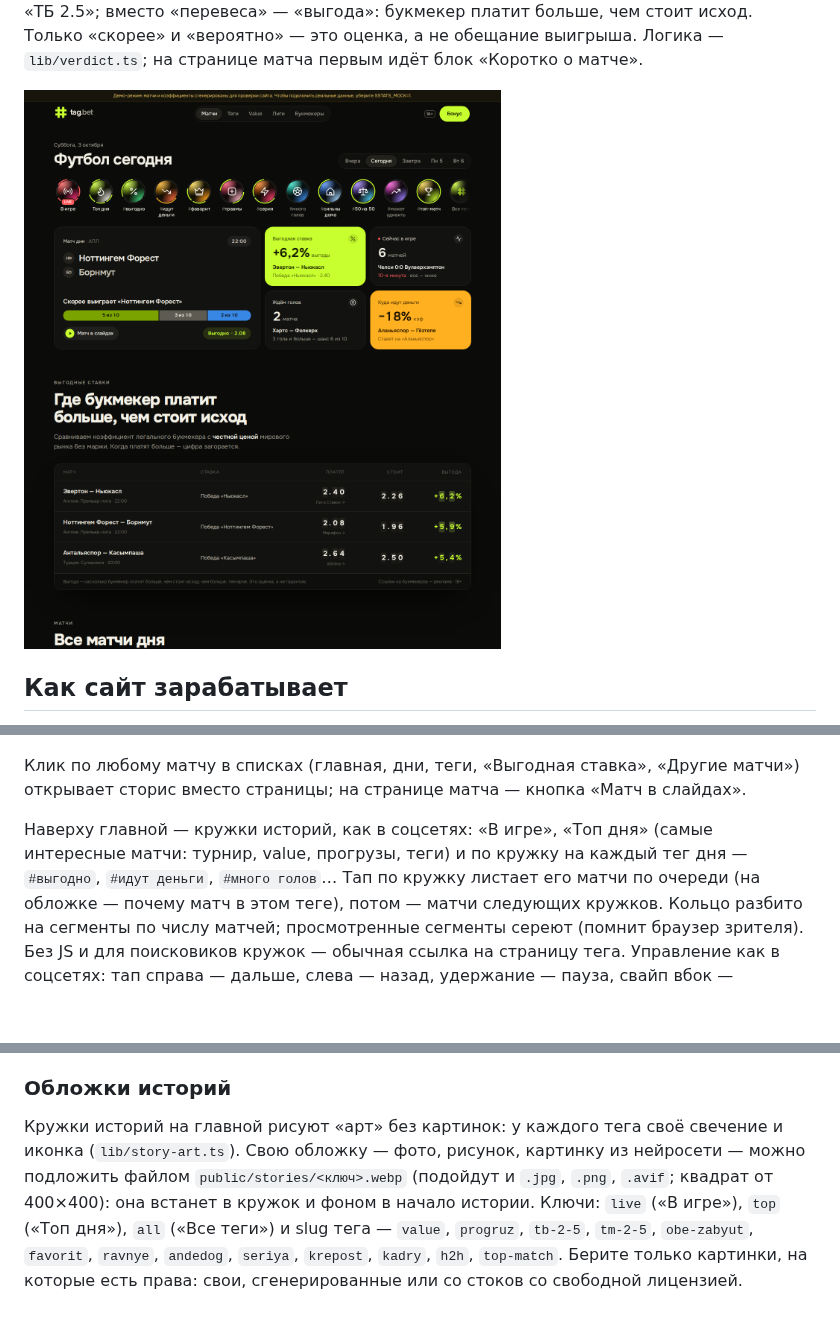
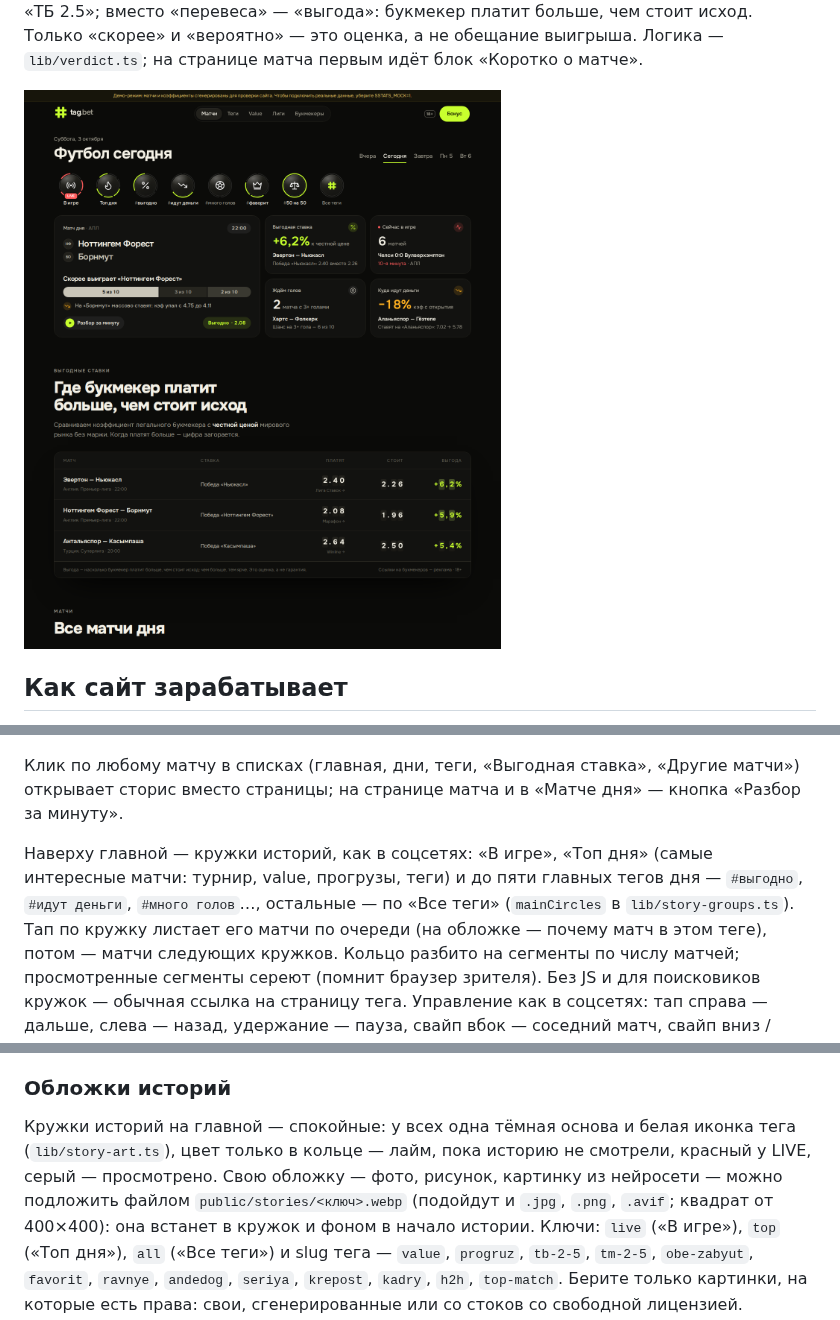
Before and after one commit to yogu777888/lutni, a Markdown page: README.md, 3 parts joined by grey strips. GitHub-like rendering; pictures changed too: docs/home.png; blank space fills up the shorter version.

```diff
--- a/README.md
+++ b/README.md
@@ -63,10 +63,11 @@
 ![Сторис матча](docs/stories.png)
 
 Клик по любому матчу в списках (главная, дни, теги, «Выгодная ставка», «Другие матчи») открывает сторис
-вместо страницы; на странице матча — кнопка «Матч в слайдах».
+вместо страницы; на странице матча и в «Матче дня» — кнопка «Разбор за минуту».
 
 Наверху главной — кружки историй, как в соцсетях: «В игре», «Топ дня» (самые интересные матчи: турнир,
-value, прогрузы, теги) и по кружку на каждый тег дня — `#выгодно`, `#идут деньги`, `#много голов`… Тап по кружку
+value, прогрузы, теги) и до пяти главных тегов дня — `#выгодно`, `#идут деньги`, `#много голов`…, остальные —
+по «Все теги» (`mainCircles` в `lib/story-groups.ts`). Тап по кружку
 листает его матчи по очереди (на обложке — почему матч в этом теге), потом — матчи следующих кружков.
 Кольцо разбито на сегменты по числу матчей; просмотренные сегменты сереют (помнит браузер зрителя).
 Без JS и для поисковиков кружок — обычная ссылка на страницу тега. Управление как в соцсетях: тап справа —
@@ -106,8 +107,8 @@ value, прогрузы, теги) и по кружку на каждый тег
 
 ### Обложки историй
 
-Кружки историй на главной рисуют «арт» без картинок: у каждого тега своё свечение и иконка
-(`lib/story-art.ts`). Свою обложку — фото, рисунок, картинку из нейросети — можно подложить файлом
+Кружки историй на главной — спокойные: у всех одна тёмная основа и белая иконка тега (`lib/story-art.ts`),
+цвет только в кольце — лайм, пока историю не смотрели, красный у LIVE, серый — просмотрено. Свою обложку — фото, рисунок, картинку из нейросети — можно подложить файлом
 `public/stories/<ключ>.webp` (подойдут и `.jpg`, `.png`, `.avif`; квадрат от 400×400): она встанет в кружок
 и фоном в начало истории. Ключи: `live` («В игре»), `top` («Топ дня»), `all` («Все теги») и slug тега —
 `value`, `progruz`, `tb-2-5`, `tm-2-5`, `obe-zabyut`, `favorit`, `ravnye`, `andedog`, `seriya`, `krepost`,
```
Also changed, not shown: AGENTS.md (+3 -3 lines), 9 other files.
